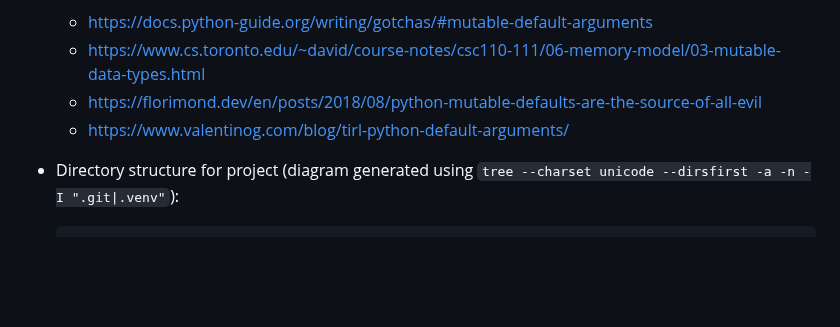
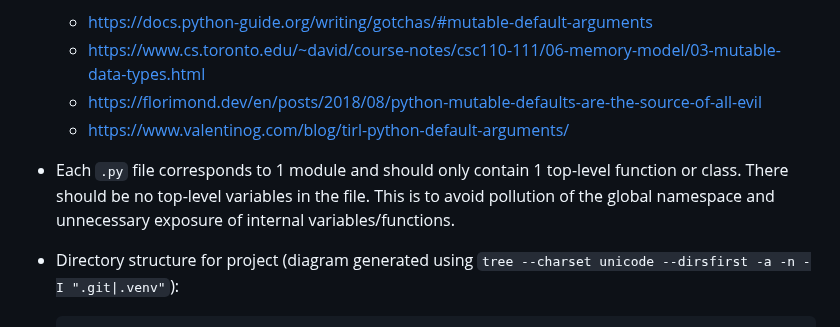
Before and after one commit to zionsg/demo-python-project, a Markdown page: README.md, the part around the change. Rendered like a GitHub page; blank space fills up the shorter version.

```diff
--- a/README.md
+++ b/README.md
@@ -159,6 +159,10 @@
     + https://www.cs.toronto.edu/~david/course-notes/csc110-111/06-memory-model/03-mutable-data-types.html
     + https://florimond.dev/en/posts/2018/08/python-mutable-defaults-are-the-source-of-all-evil
     + https://www.valentinog.com/blog/tirl-python-default-arguments/
+- Each `.py` file corresponds to 1 module and should only contain 1 top-level
+  function or class. There should be no top-level variables in the file. This
+  is to avoid pollution of the global namespace and unnecessary exposure of
+  internal variables/functions.
 - Directory structure for project
   (diagram generated using `tree --charset unicode --dirsfirst -a -n -I ".git|.venv"`):
 
```
